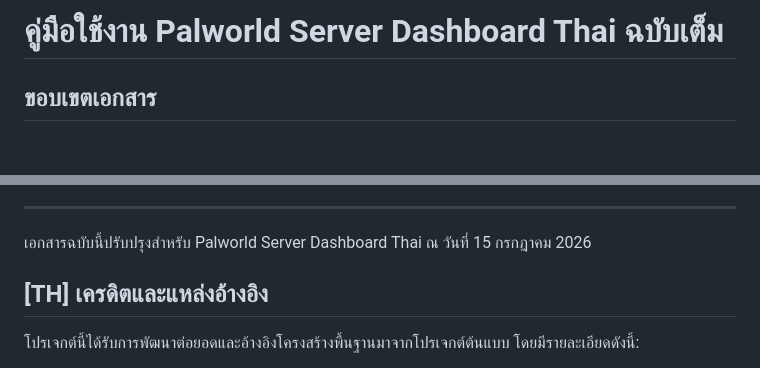
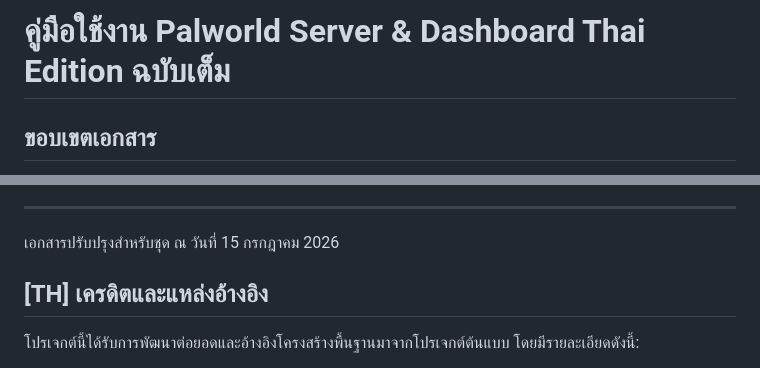
Before and after one commit to thinnapat-la/palworld-server-dashboard-thai, a Markdown page: FULL_GUIDE_TH.md, 2 parts joined by grey strips. Rendered like a GitHub page; blank space fills up the shorter version.

```diff
--- a/PALWORLD-DASHBOARD-MANUAL-TH.md
+++ b/FULL_GUIDE_TH.md
@@ -1,4 +1,4 @@
-# คู่มือใช้งาน Palworld Server Dashboard Thai ฉบับเต็ม
+# คู่มือใช้งาน Palworld Server & Dashboard Thai Edition ฉบับเต็ม
 
 ## ขอบเขตเอกสาร
 
@@ -1786,7 +1786,7 @@ cat dashboard/data/maintenance.json 2>/dev/null || true
 
 ---
 
-เอกสารฉบับนี้ปรับปรุงสำหรับ Palworld Server Dashboard Thai ณ วันที่ 15 กรกฎาคม 2026
+เอกสารปรับปรุงสำหรับชุด ณ วันที่ 15 กรกฎาคม 2026
 
 ## [TH] เครดิตและแหล่งอ้างอิง
 
```
Also changed, not shown: DASHBOARD-MAINTENANCE.md (+2 -2 lines), README.md (+31 -4 lines).
